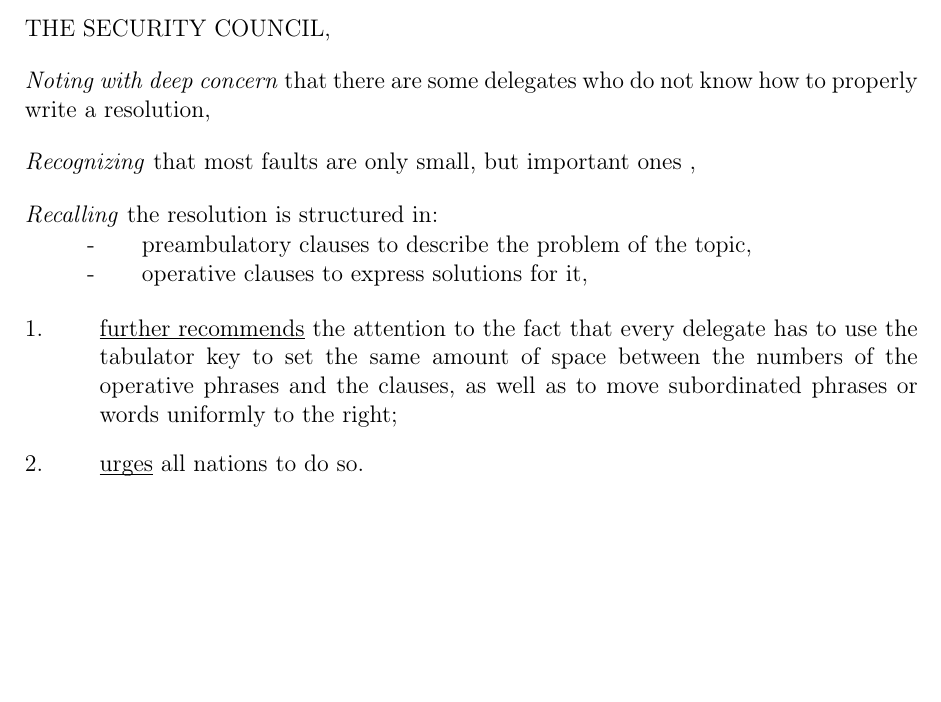
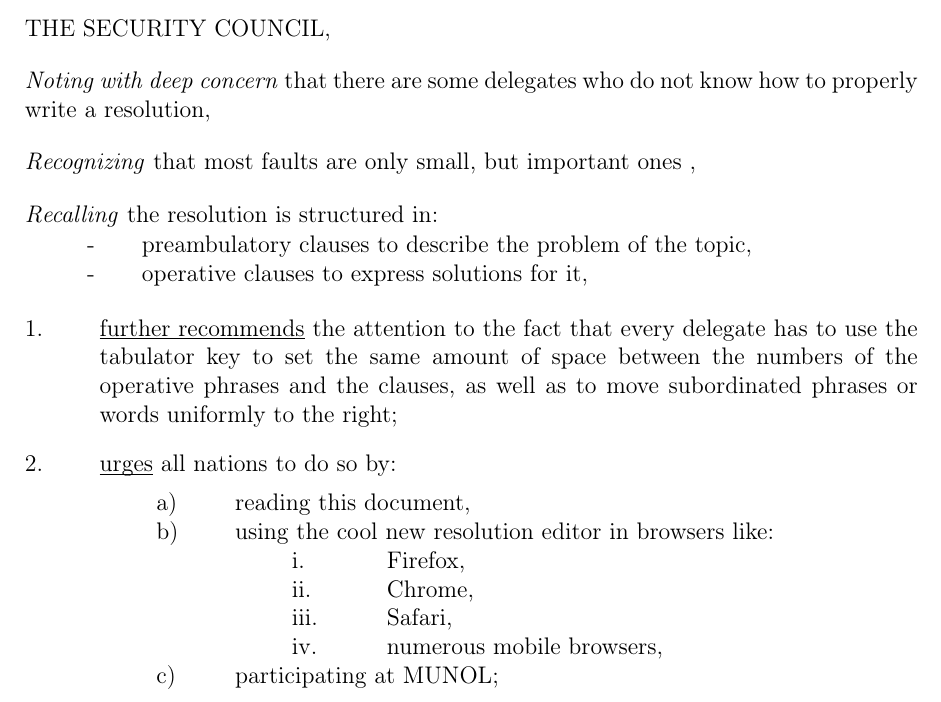
Before and after one commit to douira/resolution-editor, a LaTeX document (tex-templates/complete.tex): part of the page, cut so that both start at the same text, the shorter picture padded with empty space. Compiled offline with pdfLaTeX.

Commit message:
Added OC Sub and Subsub Clause Environments

```diff
--- a/tex-templates/complete.tex
+++ b/tex-templates/complete.tex
@@ -43,9 +46,10 @@
 #2%
 }
 {%
-\IfStrEq{\lastletter}{.}{}{;}%
+\IfStrEqCase{\lastletter}{{:}{}{.}{}}[;]%
 }
 
+%PREAMB SUBCLAUSE
 \newenvironment{preambsubclause}{ \begin{itemize}[leftmargin=*,labelindent=2.5em,labelsep=2em] {} %
 \renewcommand\labelitemi{-}
 \vspace*{-.8em}%
@@ -86,7 +102,22 @@
 
 \begin{oc}{further recommends}{the attention to the fact that every delegate has to use the tabulator key to set the same amount of space between the numbers of the operative phrases and the clauses, as well as to move subordinated phrases or words uniformly to the right}\end{oc}
 
-\begin{oc}{urges}{all nations to do so.}\end{oc}
+\begin{oc}{urges}{all nations to do so by:}\end{oc}
+
+\begin{ocsubclause}
+	\item reading this document,
+	\item using the cool new resolution editor in browsers like:
+
+	\begin{ocsubsubclause}
+		\item Firefox,
+		\item Chrome,
+		\item Safari,
+		\item numerous mobile browsers,
+	\end{ocsubsubclause}
+
+	\item participating at MUNOL;
+\end{ocsubclause}
+
 
 \end{enumerate}
 
```
Also changed, not shown: tex-templates/complete.tex (17 more changed lines).
